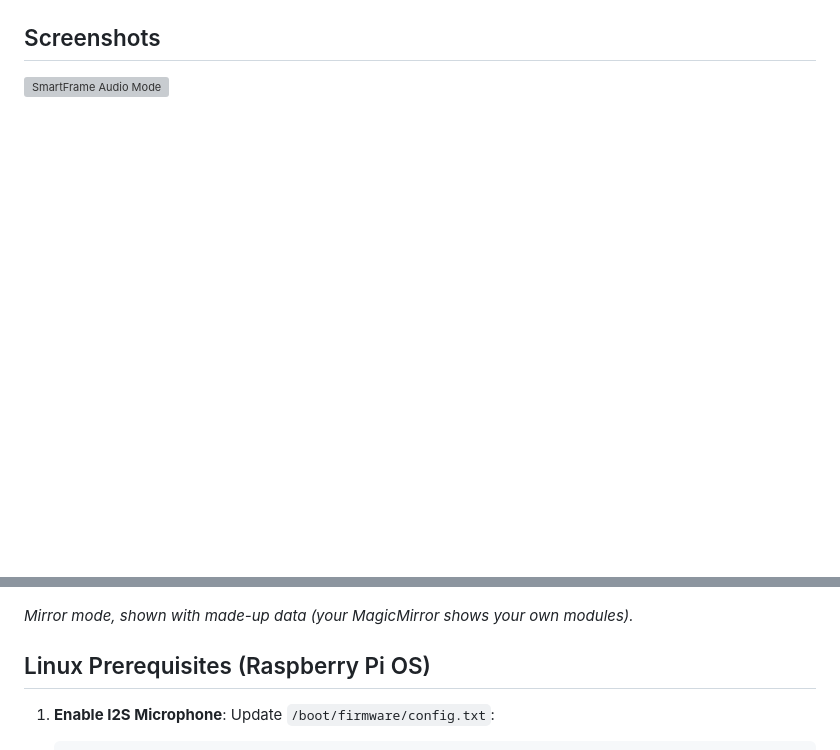
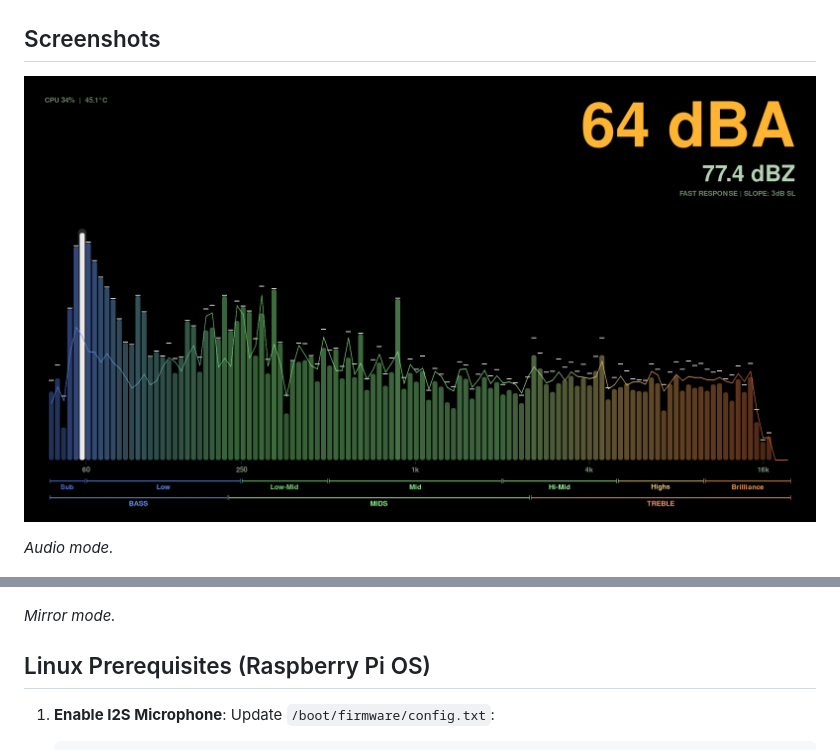
Before and after one commit to Perhan35/smart-frame, a Markdown page: README.md, 2 parts joined by grey strips. GitHub-like rendering; pictures changed too: images/smartframe_audio_mode.png (added); blank space fills up the shorter version; grey boxes are pictures that could not be loaded.

```diff
--- a/README.md
+++ b/README.md
@@ -30,9 +30,11 @@ To connect the INMP441 I2S microphone to your Raspberry Pi, follow the wiring ta
 
 ![SmartFrame Audio Mode](images/smartframe_audio_mode.png)
 
+*Audio mode.*
+
 ![SmartFrame Mirror Mode](images/smartframe_mirror_mode.png)
 
-*Mirror mode, shown with made-up data (your MagicMirror shows your own modules).*
+*Mirror mode.*
 
 ## Linux Prerequisites (Raspberry Pi OS)
 
```
Also changed, not shown: docs/TODO.md (+1 -11 lines), 4 other files.
